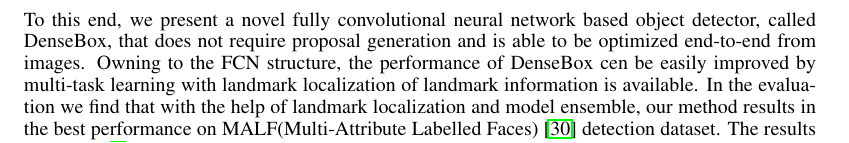
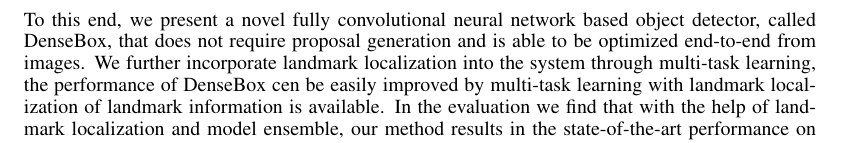
Before and after one commit to alanhuang1990/DenseBoxPaper, a LaTeX paper (DenseBoxV1_alan.tex, which reads section/introduction.tex): part of page 2 of 11 before the commit and part of page 2 of 12 after it, cut so that both start at the same text. Compiled offline with pdfLaTeX.

Commit message:
modify intro 4th

```diff
--- a/section/introduction.tex
+++ b/section/introduction.tex
@@ -6,7 +6,7 @@ However, the different stages in R-CNN pipeline cannot be optimized jointly, and
 
 In this work, we focus on one question: To what extent can an one-stage CNN-based detection system perform? Although similar to YOLO~\cite{YOLO}, MultiBox~\cite{} and OverFeat~\cite{sermanet2013overfeat}, our system is more carefully designed for a set of specific problems such as face detection and car detection. Unlike general object detection in PASCAL VOC or ImageNet, the target objects like faces and cars could be very small but crucial to real world application ({\em i.e.} self-driving car). However, general proposal based detection methods could fail due to the the small resolution of objects. Our system is designed end-to-end to detect objects over all possible locations and scales in an image.
 
-To this end, we present a novel fully convolutional neural network based object detector, called DenseBox, that does not require proposal generation and is able to be optimized end-to-end from images.  Owning to the FCN structure,  the performance of DenseBox cen be easily improved by multi-task learning with landmark localization of landmark information is available.  In the evaluation we find that with the help of landmark localization and model ensemble, our method results in the best performance on MALF(Multi-Attribute Labelled Faces)~\cite{faceevaluation15} detection dataset. The results on KITTI~\cite{Geiger2012CVPR} car detection task are still competitive performance compared to method using stereo information. All our experiments shows that the purely fully convolutional networks for object detection can work very well with careful designed model.
+To this end, we present a novel fully convolutional neural network based object detector, called DenseBox, that does not require proposal generation and is able to be optimized end-to-end from images. We further incorporate landmark localization into the system through multi-task learning, the performance of DenseBox cen be easily improved by multi-task learning with landmark localization of landmark information is available.  In the evaluation we find that with the help of landmark localization and model ensemble, our method results in the state-of-the-art performance on MALF(Multi-Attribute Labelled Faces)~\cite{faceevaluation15} detection dataset and KITTI~\cite{Geiger2012CVPR} car detection dataset, significantly outperforming R-CNN~\cite{} while being orders of magnitude faster. We conclude that the purely fully convolutional networks for object detection can work very well with careful design and training.
 
 \section{Related Work}
 
```
